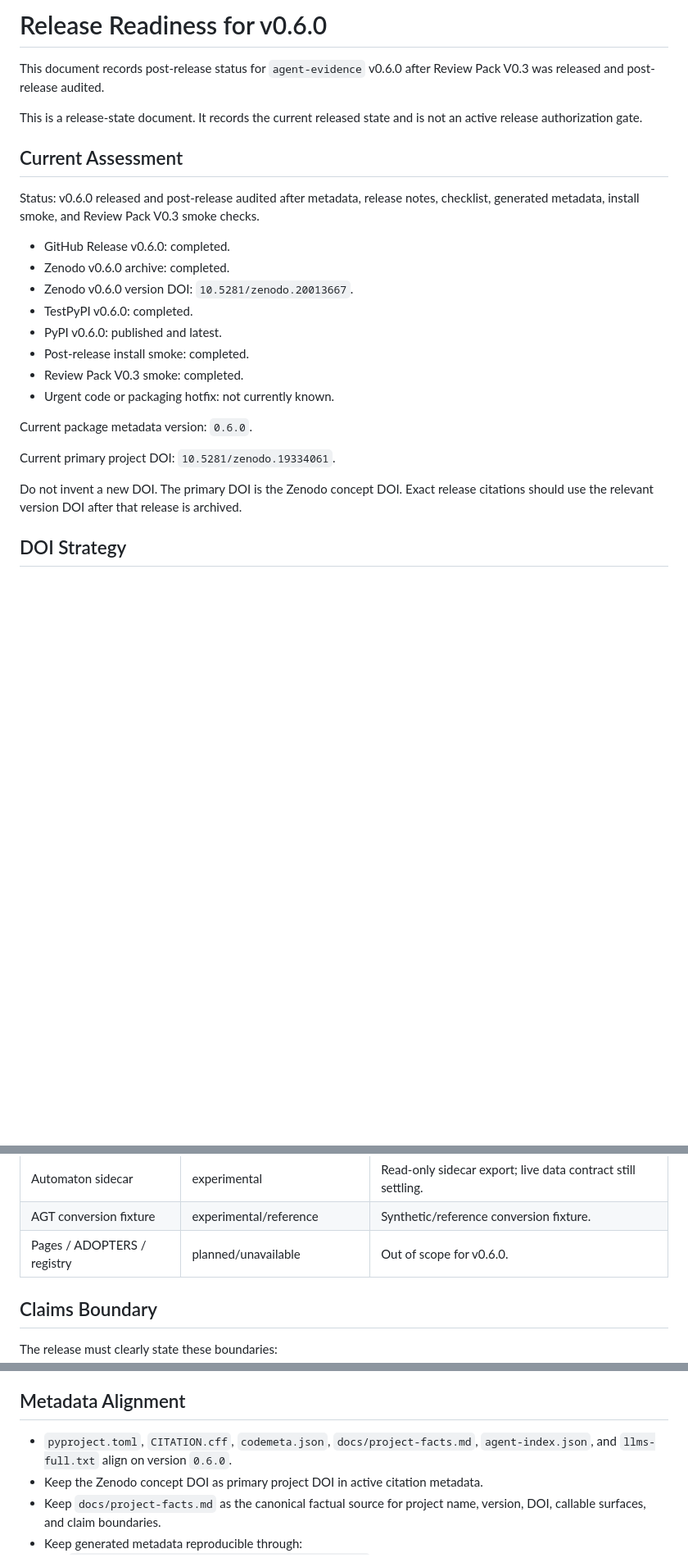
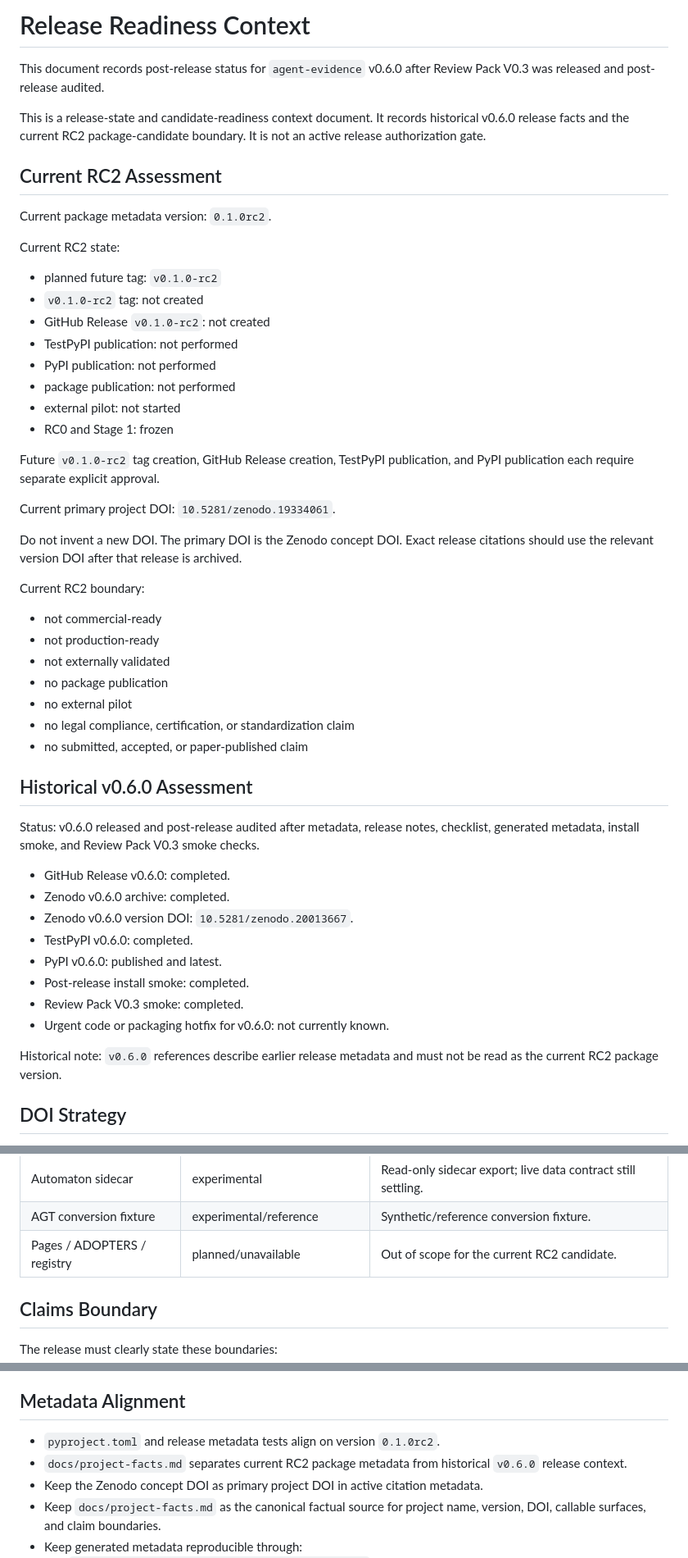
Before and after one commit to joy7758/agent-evidence, a Markdown page: docs/release-readiness.md, 3 parts joined by grey strips. Shown at 82% size. Drawn GitHub-style; blank space fills up the shorter version.

Commit message:
docs: clarify RC2 public surface context

```diff
--- a/docs/release-readiness.md
+++ b/docs/release-readiness.md
@@ -1,12 +1,47 @@
-# Release Readiness for v0.6.0
+# Release Readiness Context
 
 This document records post-release status for `agent-evidence` v0.6.0 after
 Review Pack V0.3 was released and post-release audited.
 
-This is a release-state document. It records the current released state and is
-not an active release authorization gate.
+This is a release-state and candidate-readiness context document. It records
+historical v0.6.0 release facts and the current RC2 package-candidate boundary.
+It is not an active release authorization gate.
 
-## Current Assessment
+## Current RC2 Assessment
+
+Current package metadata version: `0.1.0rc2`.
+
+Current RC2 state:
+
+- planned future tag: `v0.1.0-rc2`
+- `v0.1.0-rc2` tag: not created
+- GitHub Release `v0.1.0-rc2`: not created
+- TestPyPI publication: not performed
+- PyPI publication: not performed
+- package publication: not performed
+- external pilot: not started
+- RC0 and Stage 1: frozen
+
+Future `v0.1.0-rc2` tag creation, GitHub Release creation, TestPyPI
+publication, and PyPI publication each require separate explicit approval.
+
+Current primary project DOI: `10.5281/zenodo.19334061`.
+
+Do not invent a new DOI. The primary DOI is the Zenodo concept DOI. Exact
+release citations should use the relevant version DOI after that release is
+archived.
+
+Current RC2 boundary:
+
+- not commercial-ready
+- not production-ready
+- not externally validated
+- no package publication
+- no external pilot
+- no legal compliance, certification, or standardization claim
+- no submitted, accepted, or paper-published claim
+
+## Historical v0.6.0 Assessment
 
 Status: v0.6.0 released and post-release audited after metadata, release
 notes, checklist, generated metadata, install smoke, and Review Pack V0.3
@@ -19,15 +54,10 @@ smoke checks.
 - PyPI v0.6.0: published and latest.
 - Post-release install smoke: completed.
 - Review Pack V0.3 smoke: completed.
-- Urgent code or packaging hotfix: not currently known.
+- Urgent code or packaging hotfix for v0.6.0: not currently known.
 
-Current package metadata version: `0.6.0`.
-
-Current primary project DOI: `10.5281/zenodo.19334061`.
-
-Do not invent a new DOI. The primary DOI is the Zenodo concept DOI. Exact
-release citations should use the relevant version DOI after that release is
-archived.
+Historical note: `v0.6.0` references describe earlier release metadata and
+must not be read as the current RC2 package version.
 
 ## DOI Strategy
 
@@ -58,7 +88,7 @@ specific archived release.
 | CrewAI | experimental/example | Example exporter surface. |
 | Automaton sidecar | experimental | Read-only sidecar export; live data contract still settling. |
 | AGT conversion fixture | experimental/reference | Synthetic/reference conversion fixture. |
-| Pages / ADOPTERS / registry | planned/unavailable | Out of scope for v0.6.0. |
+| Pages / ADOPTERS / registry | planned/unavailable | Out of scope for the current RC2 candidate. |
 
 ## Claims Boundary
 
@@ -80,9 +110,9 @@ The release must clearly state these boundaries:
 
 ## Metadata Alignment
 
-- `pyproject.toml`, `CITATION.cff`, `codemeta.json`,
-  `docs/project-facts.md`, `agent-index.json`, and `llms-full.txt` align on
-  version `0.6.0`.
+- `pyproject.toml` and release metadata tests align on version `0.1.0rc2`.
+- `docs/project-facts.md` separates current RC2 package metadata from
+  historical `v0.6.0` release context.
 - Keep the Zenodo concept DOI as primary project DOI in active citation
   metadata.
 - Keep `docs/project-facts.md` as the canonical factual source for project
```
Also changed, not shown: docs/project-facts.md (+35 -1 lines).
